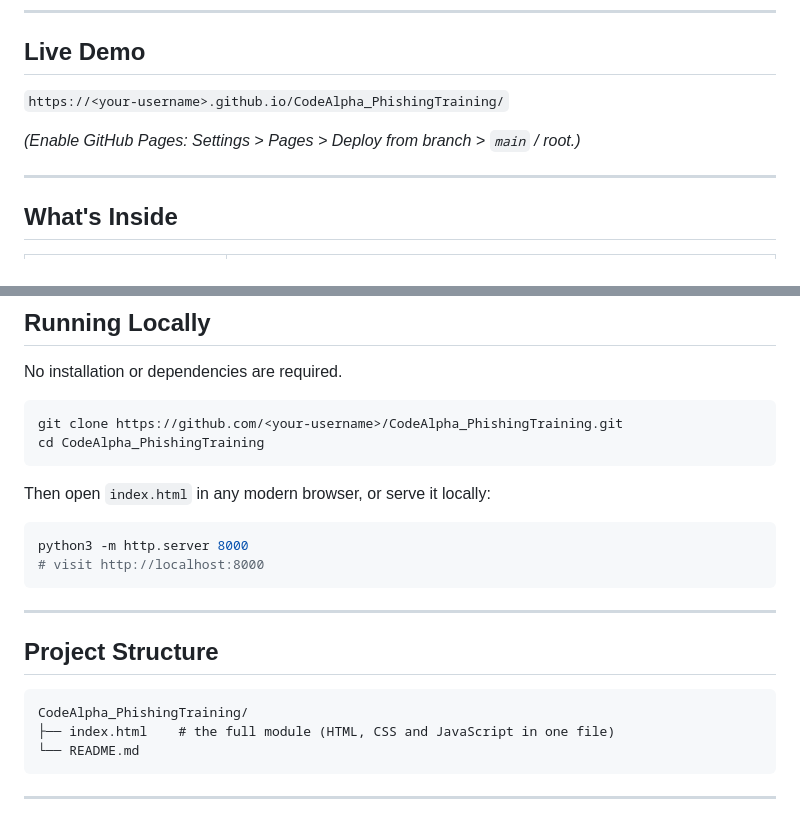
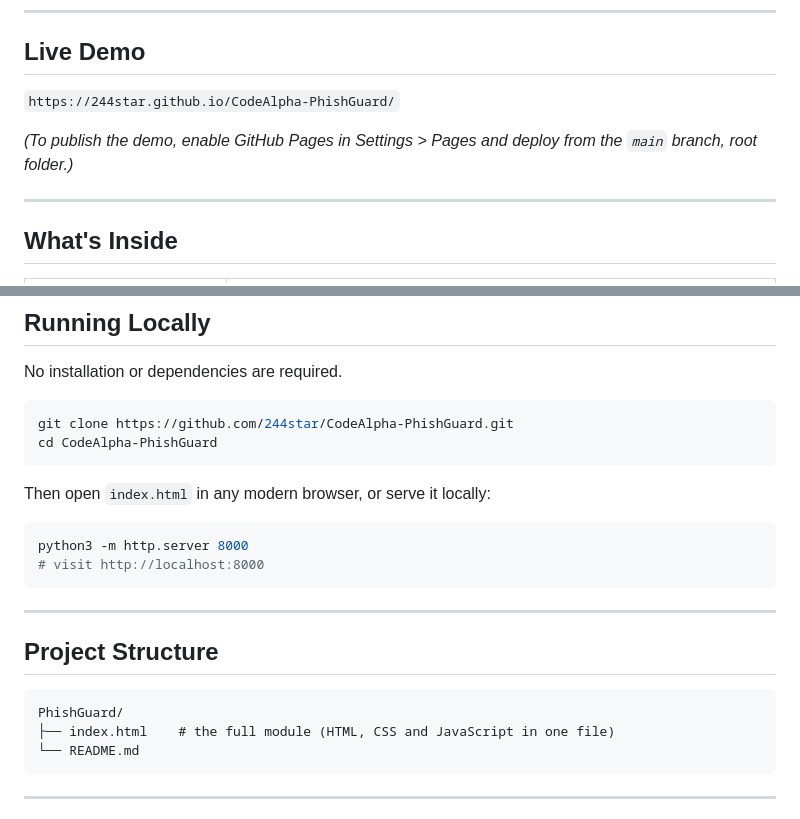
Before and after one commit to 244star/CodeAlpha-PhishGuard, a Markdown page: README.md, 2 parts joined by grey strips. Rendered like a GitHub page.

Commit message:
Update README for PhishGuard repository
Co-authored-by: Copilot <223556219+Copilot@users.noreply.github.com>

````diff
--- a/README.md
+++ b/README.md
@@ -8,9 +8,9 @@ The staged course teaches users to recognise phishing emails and fake websites,
 
 ## Live Demo
 
-`https://<your-username>.github.io/CodeAlpha_PhishingTraining/`
+`https://244star.github.io/CodeAlpha-PhishGuard/`
 
-*(Enable GitHub Pages: Settings > Pages > Deploy from branch > `main` / root.)*
+*(To publish the demo, enable GitHub Pages in Settings > Pages and deploy from the `main` branch, root folder.)*
 
 ---
 
@@ -45,8 +45,8 @@ After completing the module, a user should be able to:
 No installation or dependencies are required.
 
 ```bash
-git clone https://github.com/<your-username>/CodeAlpha_PhishingTraining.git
-cd CodeAlpha_PhishingTraining
+git clone https://github.com/244star/CodeAlpha-PhishGuard.git
+cd CodeAlpha-PhishGuard
 ```
 
 Then open `index.html` in any modern browser, or serve it locally:
@@ -61,7 +61,7 @@ python3 -m http.server 8000
 ## Project Structure
 
 ```
-CodeAlpha_PhishingTraining/
+PhishGuard/
 ├── index.html    # the full module (HTML, CSS and JavaScript in one file)
 └── README.md
 ```
````
